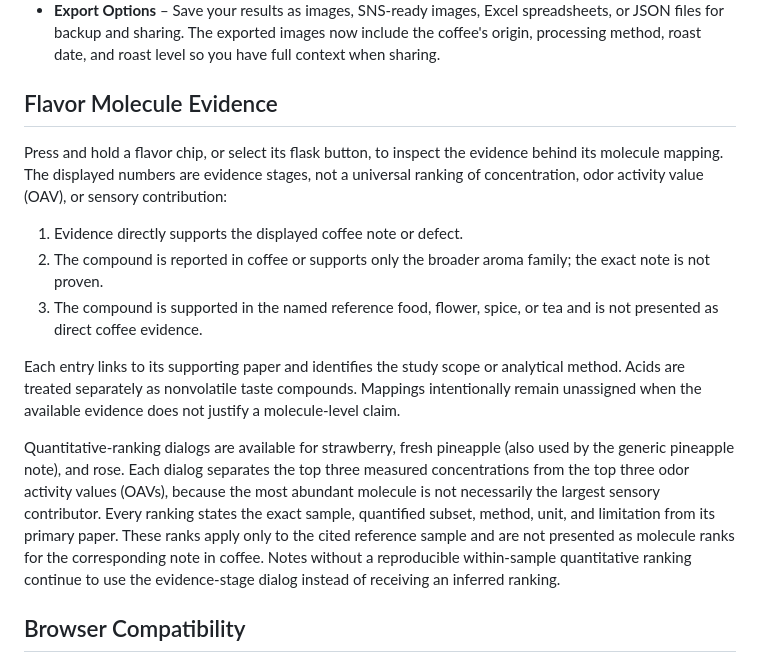
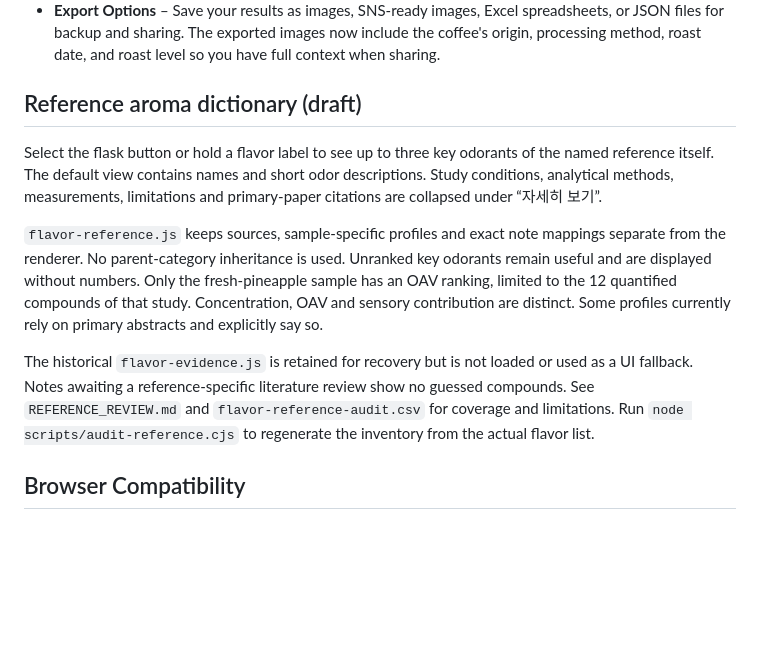
Before and after one commit to grint2000/coffee-sensory-wheel, a Markdown page: README.md, the part around the change. Rendered like a GitHub page; blank space fills up the shorter version.

Commit message:
Replace coffee tiers with compact reference aroma details

```diff
--- a/README.md
+++ b/README.md
@@ -17,17 +17,13 @@ The application runs entirely in the browser, so you can simply double-click `in
 - **Comparison Tools** – Select two or more samples to generate charts comparing SCA scores, flavor notes, and defects.
 - **Export Options** – Save your results as images, SNS-ready images, Excel spreadsheets, or JSON files for backup and sharing. The exported images now include the coffee's origin, processing method, roast date, and roast level so you have full context when sharing.
 
-## Flavor Molecule Evidence
+## Reference aroma dictionary (draft)
 
-Press and hold a flavor chip, or select its flask button, to inspect the evidence behind its molecule mapping. The displayed numbers are evidence stages, not a universal ranking of concentration, odor activity value (OAV), or sensory contribution:
+Select the flask button or hold a flavor label to see up to three key odorants of the named reference itself. The default view contains names and short odor descriptions. Study conditions, analytical methods, measurements, limitations and primary-paper citations are collapsed under “자세히 보기”.
 
-1. Evidence directly supports the displayed coffee note or defect.
-2. The compound is reported in coffee or supports only the broader aroma family; the exact note is not proven.
-3. The compound is supported in the named reference food, flower, spice, or tea and is not presented as direct coffee evidence.
+`flavor-reference.js` keeps sources, sample-specific profiles and exact note mappings separate from the renderer. No parent-category inheritance is used. Unranked key odorants remain useful and are displayed without numbers. Only the fresh-pineapple sample has an OAV ranking, limited to the 12 quantified compounds of that study. Concentration, OAV and sensory contribution are distinct. Some profiles currently rely on primary abstracts and explicitly say so.
 
-Each entry links to its supporting paper and identifies the study scope or analytical method. Acids are treated separately as nonvolatile taste compounds. Mappings intentionally remain unassigned when the available evidence does not justify a molecule-level claim.
-
-Quantitative-ranking dialogs are available for strawberry, fresh pineapple (also used by the generic pineapple note), and rose. Each dialog separates the top three measured concentrations from the top three odor activity values (OAVs), because the most abundant molecule is not necessarily the largest sensory contributor. Every ranking states the exact sample, quantified subset, method, unit, and limitation from its primary paper. These ranks apply only to the cited reference sample and are not presented as molecule ranks for the corresponding note in coffee. Notes without a reproducible within-sample quantitative ranking continue to use the evidence-stage dialog instead of receiving an inferred ranking.
+The historical `flavor-evidence.js` is retained for recovery but is not loaded or used as a UI fallback. Notes awaiting a reference-specific literature review show no guessed compounds. See `REFERENCE_REVIEW.md` and `flavor-reference-audit.csv` for coverage and limitations. Run `node scripts/audit-reference.cjs` to regenerate the inventory from the actual flavor list.
 
 ## Browser Compatibility
 
```
